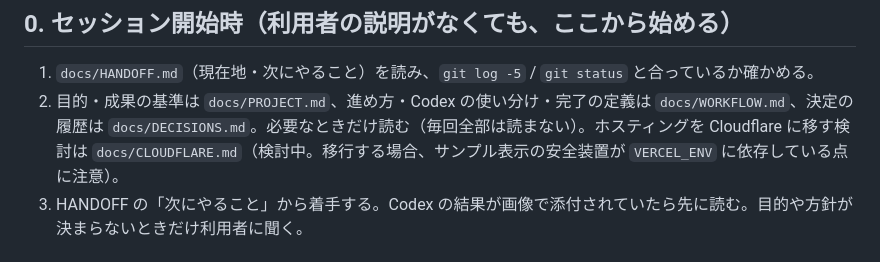
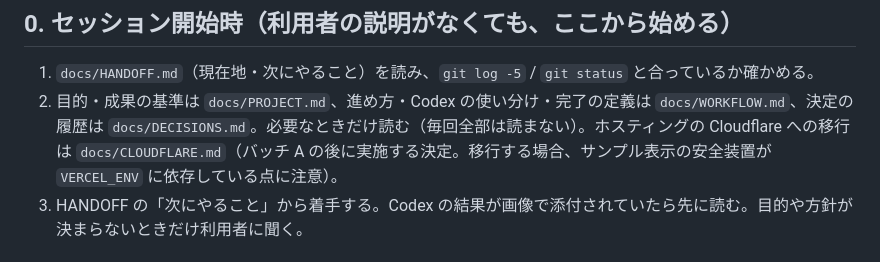
Before and after one commit to daikisakaguchi1994-lab/tsukisoi-support, a Markdown page: CLAUDE.md, the part around the change. Drawn GitHub-style.

```diff
--- a/CLAUDE.md
+++ b/CLAUDE.md
@@ -6,7 +6,7 @@ Astro 7 + Tailwind 4 の静的サイト。Vercel にデプロイ（Git 連携）
 ## 0. セッション開始時（利用者の説明がなくても、ここから始める）
 
 1. `docs/HANDOFF.md`（現在地・次にやること）を読み、`git log -5` / `git status` と合っているか確かめる。
-2. 目的・成果の基準は `docs/PROJECT.md`、進め方・Codex の使い分け・完了の定義は `docs/WORKFLOW.md`、決定の履歴は `docs/DECISIONS.md`。必要なときだけ読む（毎回全部は読まない）。ホスティングを Cloudflare に移す検討は `docs/CLOUDFLARE.md`（検討中。移行する場合、サンプル表示の安全装置が `VERCEL_ENV` に依存している点に注意）。
+2. 目的・成果の基準は `docs/PROJECT.md`、進め方・Codex の使い分け・完了の定義は `docs/WORKFLOW.md`、決定の履歴は `docs/DECISIONS.md`。必要なときだけ読む（毎回全部は読まない）。ホスティングの Cloudflare への移行は `docs/CLOUDFLARE.md`（バッチ A の後に実施する決定。移行する場合、サンプル表示の安全装置が `VERCEL_ENV` に依存している点に注意）。
 3. HANDOFF の「次にやること」から着手する。Codex の結果が画像で添付されていたら先に読む。目的や方針が決まらないときだけ利用者に聞く。
 
 ## 1. 公開前の安全方針（崩したら重大）
```
Also changed, not shown: docs/CLOUDFLARE.md (+2 -2 lines).
